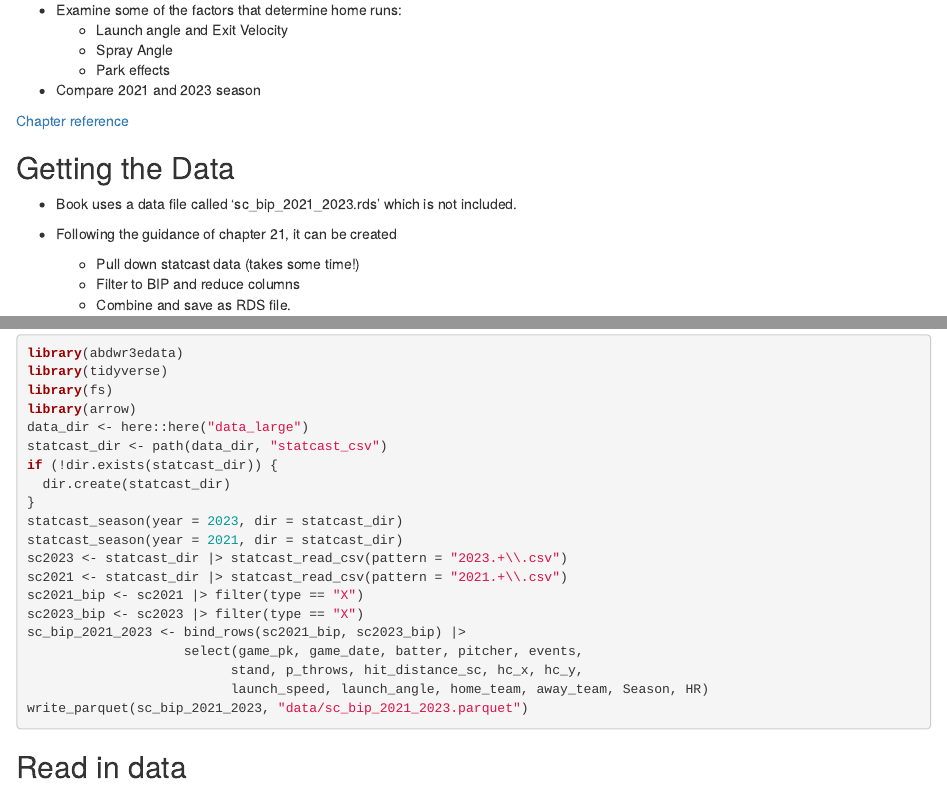
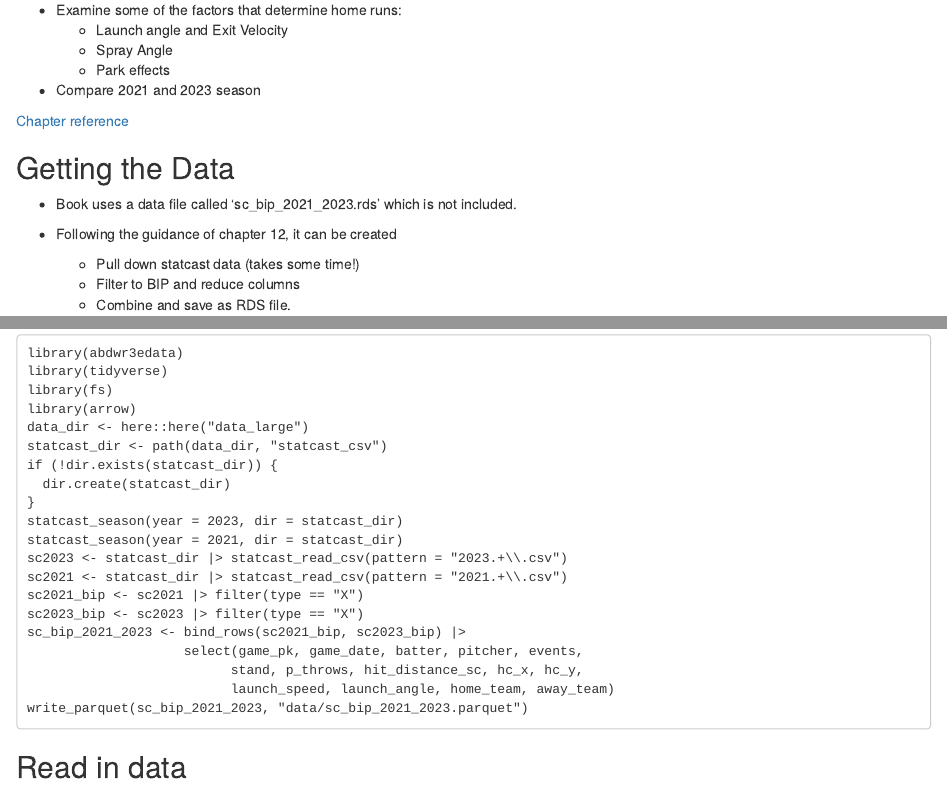
Before and after one commit to r4ds/bookclub-r_baseball, an R Markdown document (13_home-run-hitting.Rmd): the page in a window 1100 px wide, from 100 px down, and a second part further down, joined at a grey line. Rendered offline with R 4.5, knitr and Pandoc, with nearby package versions; drawn as R Markdown's standard HTML page in place of the format the file asks for; some code elsewhere in the file could not run offline.

Commit message:
Fix typos

````diff
--- a/13_home-run-hitting.Rmd
+++ b/13_home-run-hitting.Rmd
@@ -23,14 +23,14 @@ library(arrow)
 
 - Book uses a data file called 'sc_bip_2021_2023.rds' which is not included.
 
-- Following the guidance of chapter 21, it can be created
+- Following the guidance of chapter 12, it can be created
    - Pull down statcast data (takes some time!)
    - Filter to BIP and reduce columns
    - Combine and save as RDS file.
 
 ## Code for creating the data file {-}
 
-```{r, eval = FALSE}
+```
 library(abdwr3edata)
 library(tidyverse)
 library(fs)
@@ -49,7 +49,7 @@ sc2023_bip <- sc2023 |> filter(type == "X")
 sc_bip_2021_2023 <- bind_rows(sc2021_bip, sc2023_bip) |>
                     select(game_pk, game_date, batter, pitcher, events,
                           stand, p_throws, hit_distance_sc, hc_x, hc_y,
-                          launch_speed, launch_angle, home_team, away_team, Season, HR)
+                          launch_speed, launch_angle, home_team, away_team)
 write_parquet(sc_bip_2021_2023, "data/sc_bip_2021_2023.parquet")
 ```
 
````
Also changed, not shown: 13_home-run-hitting.Rmd (2 more changed lines).
